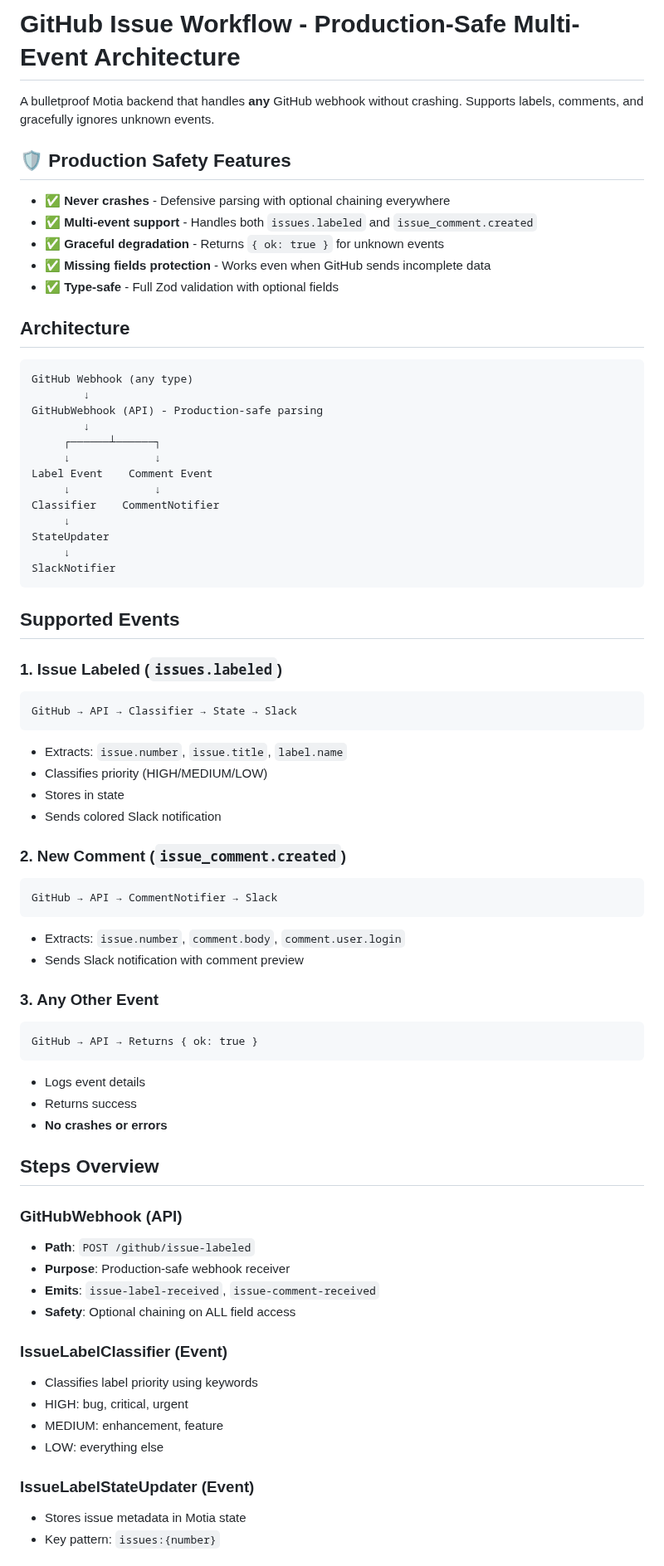
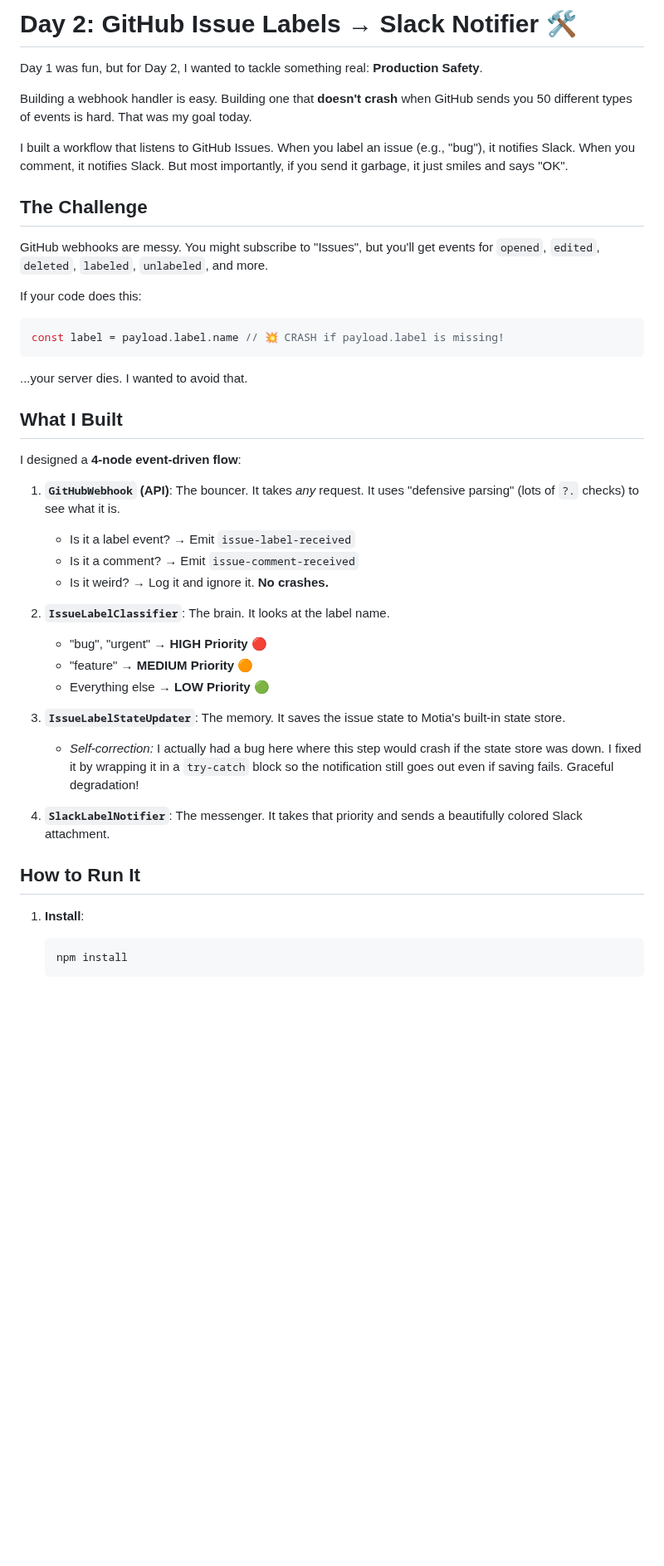
Before and after one commit to rishi-jat/motia-30days-30automations, a Markdown page: Day-2/README.md, the part around one of its changes. Shown at 83% size. GitHub-like rendering; blank space fills up the shorter version.

Commit message:
update day-2 readme
Signed-off-by: Rishi Jat <rishijat098@gmail.com>

````diff
--- a/Day-2/README.md
+++ b/Day-2/README.md
@@ -1,74 +1,44 @@
-# GitHub Issue Workflow - Production-Safe Multi-Event Architecture
+# Day 2: GitHub Issue Labels → Slack Notifier 🛠️
 
-A bulletproof Motia backend that handles **any** GitHub webhook without crashing. Supports labels, comments, and gracefully ignores unknown events.
+Day 1 was fun, but for Day 2, I wanted to tackle something real: **Production Safety**.
 
-## 🛡️ Production Safety Features
+Building a webhook handler is easy. Building one that **doesn't crash** when GitHub sends you 50 different types of events is hard. That was my goal today.
 
-- ✅ **Never crashes** - Defensive parsing with optional chaining everywhere
-- ✅ **Multi-event support** - Handles both `issues.labeled` and `issue_comment.created`
-- ✅ **Graceful degradation** - Returns `{ ok: true }` for unknown events
-- ✅ **Missing fields protection** - Works even when GitHub sends incomplete data
-- ✅ **Type-safe** - Full Zod validation with optional fields
+I built a workflow that listens to GitHub Issues. When you label an issue (e.g., "bug"), it notifies Slack. When you comment, it notifies Slack. But most importantly, if you send it garbage, it just smiles and says "OK".
 
-## Architecture
+## The Challenge
 
+GitHub webhooks are messy. You might subscribe to "Issues", but you'll get events for `opened`, `edited`, `deleted`, `labeled`, `unlabeled`, and more.
+
+If your code does this:
+```typescript
+const label = payload.label.name // 💥 CRASH if payload.label is missing!
 ```
-GitHub Webhook (any type)
-        ↓
-GitHubWebhook (API) - Production-safe parsing
-        ↓
-     ┌──────┴──────┐
-     ↓             ↓
-Label Event    Comment Event
-     ↓             ↓
-Classifier    CommentNotifier
-     ↓
-StateUpdater
-     ↓
-SlackNotifier
-```
+...your server dies. I wanted to avoid that.
 
-## Supported Events
+## What I Built
 
-### 1. Issue Labeled (`issues.labeled`)
-```
-GitHub → API → Classifier → State → Slack
-```
-- Extracts: `issue.number`, `issue.title`, `label.name`
-- Classifies priority (HIGH/MEDIUM/LOW)
-- Stores in state
-- Sends colored Slack notification
+I designed a **4-node event-driven flow**:
 
-### 2. New Comment (`issue_comment.created`)
-```
-GitHub → API → CommentNotifier → Slack
-```
-- Extracts: `issue.number`, `comment.body`, `comment.user.login`
-- Sends Slack notification with comment preview
+1.  **`GitHubWebhook` (API)**: The bouncer. It takes *any* request. It uses "defensive parsing" (lots of `?.` checks) to see what it is.
+    -   Is it a label event? → Emit `issue-label-received`
+    -   Is it a comment? → Emit `issue-comment-received`
+    -   Is it weird? → Log it and ignore it. **No crashes.**
 
-### 3. Any Other Event
-```
-GitHub → API → Returns { ok: true }
-```
-- Logs event details
-- Returns success
-- **No crashes or errors**
+2.  **`IssueLabelClassifier`**: The brain. It looks at the label name.
+    -   "bug", "urgent" → **HIGH Priority** 🔴
+    -   "feature" → **MEDIUM Priority** 🟠
+    -   Everything else → **LOW Priority** 🟢
 
-## Steps Overview
+3.  **`IssueLabelStateUpdater`**: The memory. It saves the issue state to Motia's built-in state store.
+    -   *Self-correction:* I actually had a bug here where this step would crash if the state store was down. I fixed it by wrapping it in a `try-catch` block so the notification still goes out even if saving fails. Graceful degradation!
 
-### GitHubWebhook (API)
-- **Path**: `POST /github/issue-labeled`
-- **Purpose**: Production-safe webhook receiver
-- **Emits**: `issue-label-received`, `issue-comment-received`
-- **Safety**: Optional chaining on ALL field access
+4.  **`SlackLabelNotifier`**: The messenger. It takes that priority and sends a beautifully colored Slack attachment.
 
-### IssueLabelClassifier (Event)
-- Classifies label priority using keywords
-- HIGH: bug, critical, urgent
-- MEDIUM: enhancement, feature
-- LOW: everything else
+## How to Run It
 
-### IssueLabelStateUpdater (Event)
-- Stores issue metadata in Motia state
-- Key pattern: `issues:{number}`
+1.  **Install**:
+    ```bash
+    npm install
+    ```
 
````
Also changed, not shown: other parts of Day-2/README.md (+26 -152 lines).
